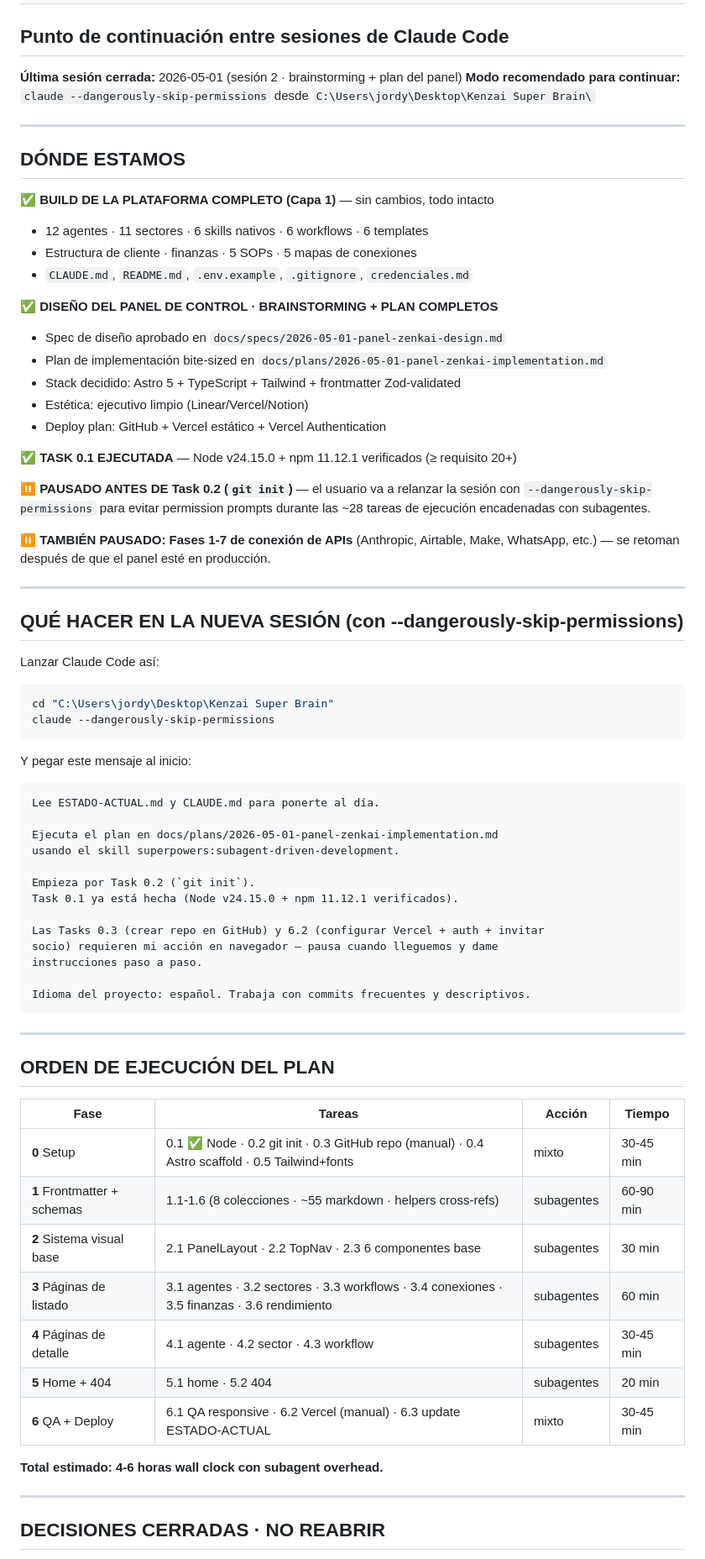
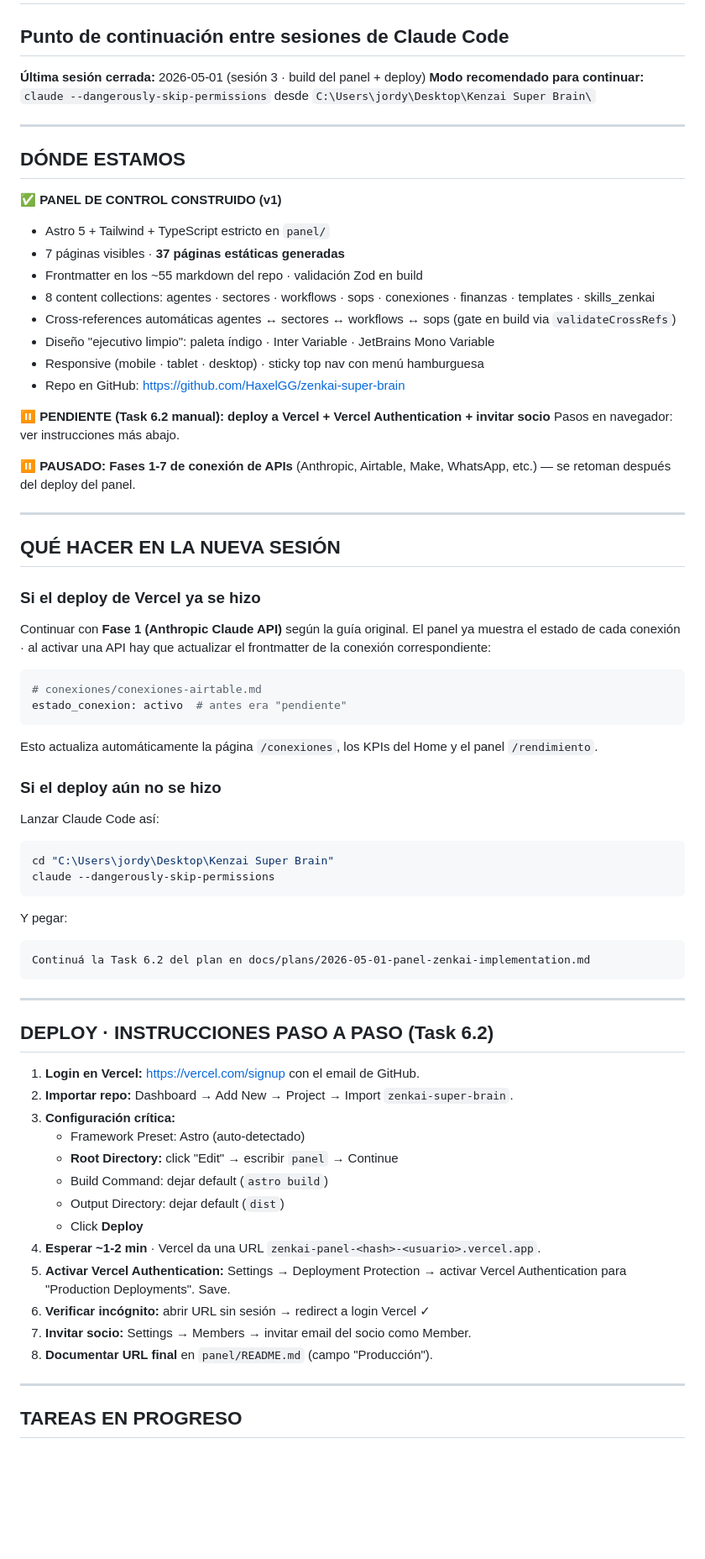
Before and after one commit to HaxelGG/zenkai-super-brain, a Markdown page: ESTADO-ACTUAL.md, the part around one of its changes. Shown at 84% size. GitHub-like rendering; blank space fills up the shorter version.

Commit message:
docs: README del panel + ESTADO-ACTUAL post-build (pre-deploy)

````diff
--- a/ESTADO-ACTUAL.md
+++ b/ESTADO-ACTUAL.md
@@ -1,77 +1,75 @@
 # ESTADO ACTUAL · ZENKAI Super Cerebro
 ## Punto de continuación entre sesiones de Claude Code
 
-**Última sesión cerrada:** 2026-05-01 (sesión 2 · brainstorming + plan del panel)
+**Última sesión cerrada:** 2026-05-01 (sesión 3 · build del panel + deploy)
 **Modo recomendado para continuar:** `claude --dangerously-skip-permissions` desde `C:\Users\jordy\Desktop\Kenzai Super Brain\`
 
 ---
 
 ## DÓNDE ESTAMOS
 
-✅ **BUILD DE LA PLATAFORMA COMPLETO (Capa 1)** — sin cambios, todo intacto
-- 12 agentes · 11 sectores · 6 skills nativos · 6 workflows · 6 templates
-- Estructura de cliente · finanzas · 5 SOPs · 5 mapas de conexiones
-- `CLAUDE.md`, `README.md`, `.env.example`, `.gitignore`, `credenciales.md`
+✅ **PANEL DE CONTROL CONSTRUIDO (v1)**
+- Astro 5 + Tailwind + TypeScript estricto en `panel/`
+- 7 páginas visibles · **37 páginas estáticas generadas**
+- Frontmatter en los ~55 markdown del repo · validación Zod en build
+- 8 content collections: agentes · sectores · workflows · sops · conexiones · finanzas · templates · skills_zenkai
+- Cross-references automáticas agentes ↔ sectores ↔ workflows ↔ sops (gate en build via `validateCrossRefs`)
+- Diseño "ejecutivo limpio": paleta índigo · Inter Variable · JetBrains Mono Variable
+- Responsive (mobile · tablet · desktop) · sticky top nav con menú hamburguesa
+- Repo en GitHub: https://github.com/HaxelGG/zenkai-super-brain
 
-✅ **DISEÑO DEL PANEL DE CONTROL · BRAINSTORMING + PLAN COMPLETOS**
-- Spec de diseño aprobado en `docs/specs/2026-05-01-panel-zenkai-design.md`
-- Plan de implementación bite-sized en `docs/plans/2026-05-01-panel-zenkai-implementation.md`
-- Stack decidido: Astro 5 + TypeScript + Tailwind + frontmatter Zod-validated
-- Estética: ejecutivo limpio (Linear/Vercel/Notion)
-- Deploy plan: GitHub + Vercel estático + Vercel Authentication
+⏸️ **PENDIENTE (Task 6.2 manual): deploy a Vercel + Vercel Authentication + invitar socio**
+Pasos en navegador: ver instrucciones más abajo.
 
-✅ **TASK 0.1 EJECUTADA** — Node v24.15.0 + npm 11.12.1 verificados (≥ requisito 20+)
-
-⏸️ **PAUSADO ANTES DE Task 0.2 (`git init`)** — el usuario va a relanzar la sesión con `--dangerously-skip-permissions` para evitar permission prompts durante las ~28 tareas de ejecución encadenadas con subagentes.
-
-⏸️ **TAMBIÉN PAUSADO: Fases 1-7 de conexión de APIs** (Anthropic, Airtable, Make, WhatsApp, etc.) — se retoman después de que el panel esté en producción.
+⏸️ **PAUSADO: Fases 1-7 de conexión de APIs** (Anthropic, Airtable, Make, WhatsApp, etc.) — se retoman después del deploy del panel.
 
 ---
 
-## QUÉ HACER EN LA NUEVA SESIÓN (con --dangerously-skip-permissions)
+## QUÉ HACER EN LA NUEVA SESIÓN
+
+### Si el deploy de Vercel ya se hizo
+
+Continuar con **Fase 1 (Anthropic Claude API)** según la guía original. El panel ya muestra el estado de cada conexión · al activar una API hay que actualizar el frontmatter de la conexión correspondiente:
+
+```yaml
+# conexiones/conexiones-airtable.md
+estado_conexion: activo  # antes era "pendiente"
+```
+
+Esto actualiza automáticamente la página `/conexiones`, los KPIs del Home y el panel `/rendimiento`.
+
+### Si el deploy aún no se hizo
 
 Lanzar Claude Code así:
-
 ```powershell
 cd "C:\Users\jordy\Desktop\Kenzai Super Brain"
 claude --dangerously-skip-permissions
 ```
 
-Y pegar este mensaje al inicio:
-
+Y pegar:
 ```
-Lee ESTADO-ACTUAL.md y CLAUDE.md para ponerte al día.
-
-Ejecuta el plan en docs/plans/2026-05-01-panel-zenkai-implementation.md
-usando el skill superpowers:subagent-driven-development.
-
-Empieza por Task 0.2 (`git init`).
-Task 0.1 ya está hecha (Node v24.15.0 + npm 11.12.1 verificados).
-
-Las Tasks 0.3 (crear repo en GitHub) y 6.2 (configurar Vercel + auth + invitar
-socio) requieren mi acción en navegador — pausa cuando lleguemos y dame
-instrucciones paso a paso.
-
-Idioma del proyecto: español. Trabaja con commits frecuentes y descriptivos.
+Continuá la Task 6.2 del plan en docs/plans/2026-05-01-panel-zenkai-implementation.md
 ```
 
 ---
 
-## ORDEN DE EJECUCIÓN DEL PLAN
+## DEPLOY · INSTRUCCIONES PASO A PASO (Task 6.2)
 
-| Fase | Tareas | Acción | Tiempo |
-|------|--------|--------|--------|
-| **0** Setup | 0.1 ✅ Node · 0.2 git init · 0.3 GitHub repo (manual) · 0.4 Astro scaffold · 0.5 Tailwind+fonts | mixto | 30-45 min |
-| **1** Frontmatter + schemas | 1.1-1.6 (8 colecciones · ~55 markdown · helpers cross-refs) | subagentes | 60-90 min |
-| **2** Sistema visual base | 2.1 PanelLayout · 2.2 TopNav · 2.3 6 componentes base | subagentes | 30 min |
-| **3** Páginas de listado | 3.1 agentes · 3.2 sectores · 3.3 workflows · 3.4 conexiones · 3.5 finanzas · 3.6 rendimiento | subagentes | 60 min |
-| **4** Páginas de detalle | 4.1 agente · 4.2 sector · 4.3 workflow | subagentes | 30-45 min |
-| **5** Home + 404 | 5.1 home · 5.2 404 | subagentes | 20 min |
-| **6** QA + Deploy | 6.1 QA responsive · 6.2 Vercel (manual) · 6.3 update ESTADO-ACTUAL | mixto | 30-45 min |
-
-**Total estimado: 4-6 horas wall clock con subagent overhead.**
+1. **Login en Vercel:** https://vercel.com/signup con el email de GitHub.
+2. **Importar repo:** Dashboard → Add New → Project → Import `zenkai-super-brain`.
+3. **Configuración crítica:**
+   - Framework Preset: Astro (auto-detectado)
+   - **Root Directory:** click "Edit" → escribir `panel` → Continue
+   - Build Command: dejar default (`astro build`)
+   - Output Directory: dejar default (`dist`)
+   - Click **Deploy**
+4. **Esperar ~1-2 min** · Vercel da una URL `zenkai-panel-<hash>-<usuario>.vercel.app`.
+5. **Activar Vercel Authentication:** Settings → Deployment Protection → activar Vercel Authentication para "Production Deployments". Save.
+6. **Verificar incógnito:** abrir URL sin sesión → redirect a login Vercel ✓
+7. **Invitar socio:** Settings → Members → invitar email del socio como Member.
+8. **Documentar URL final** en `panel/README.md` (campo "Producción").
 
 ---
 
-## DECISIONES CERRADAS · NO REABRIR
+## TAREAS EN PROGRESO
 
````
Also changed, not shown: other parts of ESTADO-ACTUAL.md (+26 -26 lines), panel/README.md (added, +35 -0 lines).
